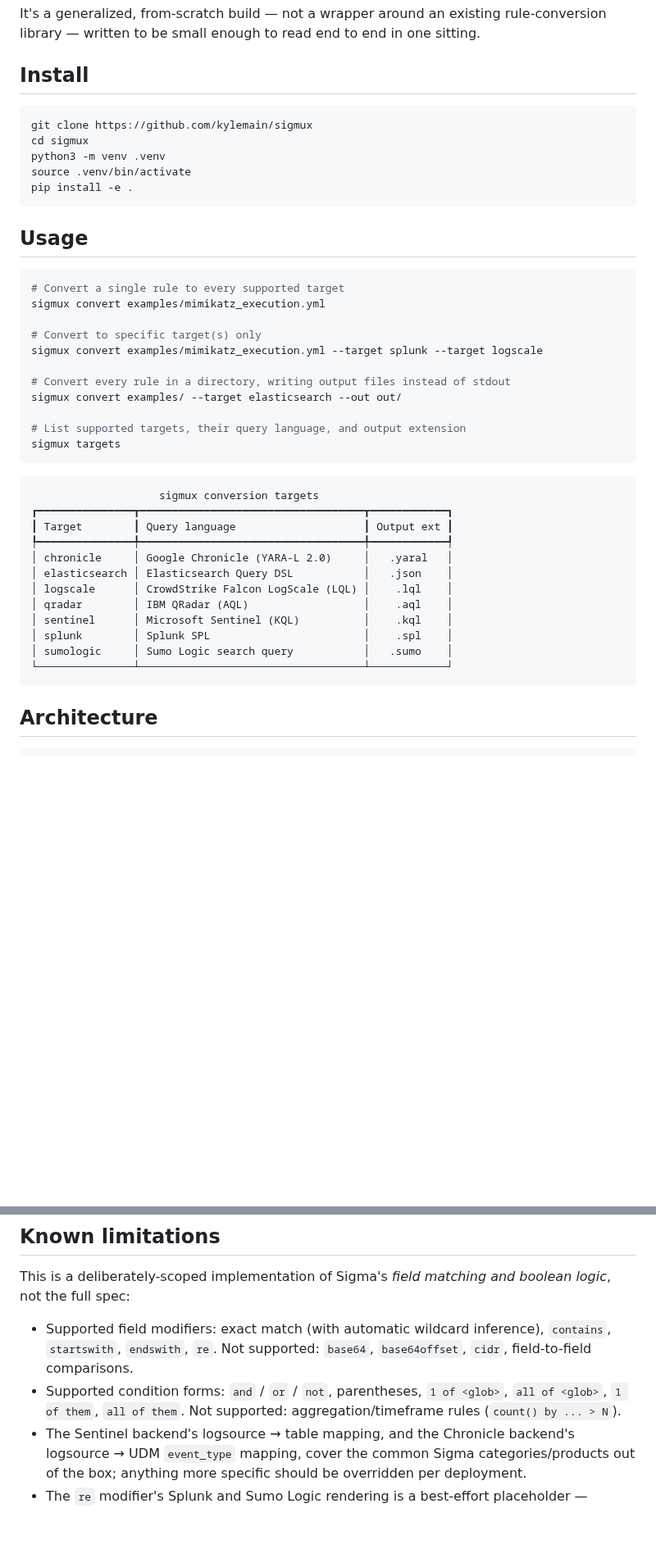
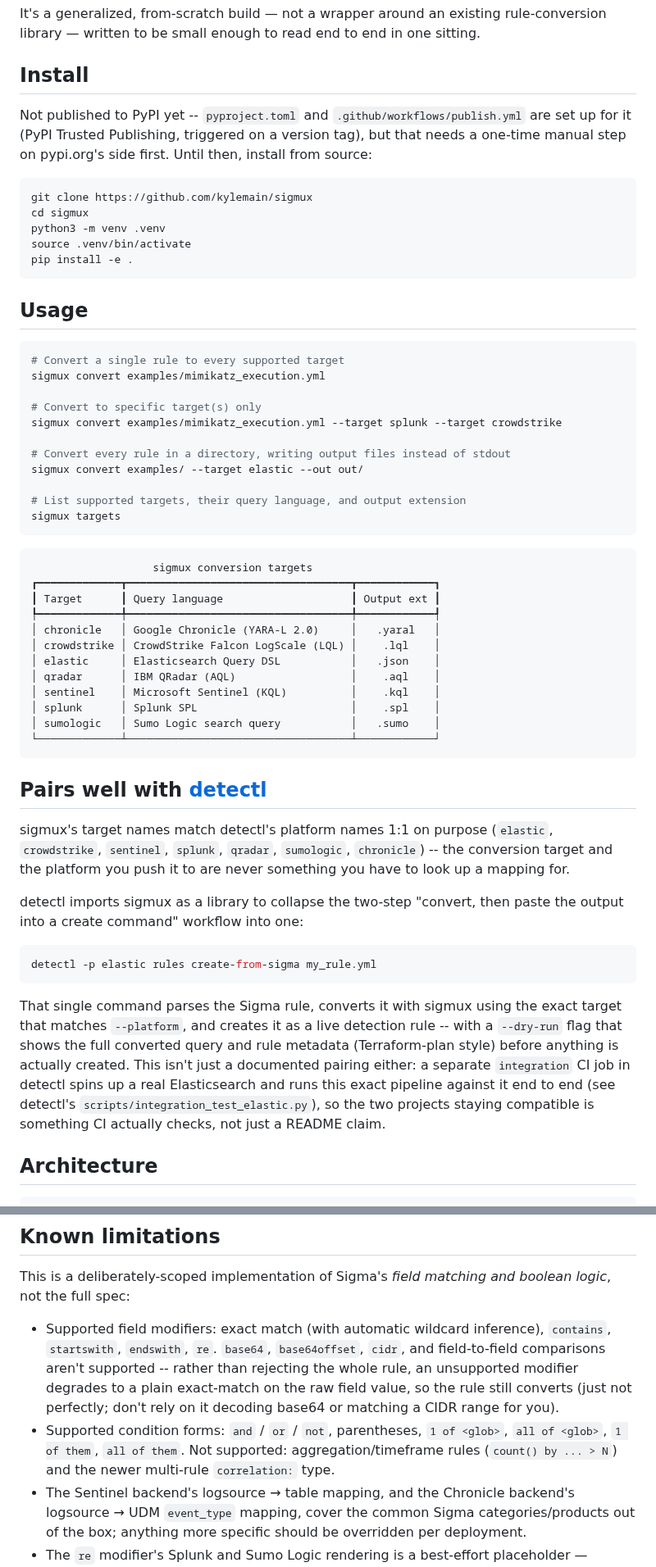
Before and after one commit to kylemain/sigmux, a Markdown page: README.md, 2 parts joined by grey strips. Shown at 82% size. Drawn GitHub-style; blank space fills up the shorter version.

````diff
--- a/README.md
+++ b/README.md
@@ -31,6 +36,8 @@ Detection engineering across more than one SIEM/EDR platform means writing (and
 It's a generalized, from-scratch build — not a wrapper around an existing rule-conversion library — written to be small enough to read end to end in one sitting.
 
 ## Install
+
+Not published to PyPI yet -- `pyproject.toml` and `.github/workflows/publish.yml` are set up for it (PyPI Trusted Publishing, triggered on a version tag), but that needs a one-time manual step on pypi.org's side first. Until then, install from source:
 
 ```bash
 git clone https://github.com/kylemain/sigmux
@@ -47,29 +54,41 @@ pip install -e .
 sigmux convert examples/mimikatz_execution.yml
 
 # Convert to specific target(s) only
-sigmux convert examples/mimikatz_execution.yml --target splunk --target logscale
+sigmux convert examples/mimikatz_execution.yml --target splunk --target crowdstrike
 
 # Convert every rule in a directory, writing output files instead of stdout
-sigmux convert examples/ --target elasticsearch --out out/
+sigmux convert examples/ --target elastic --out out/
 
 # List supported targets, their query language, and output extension
 sigmux targets
 ```
 
 ```
-                    sigmux conversion targets
-┏━━━━━━━━━━━━━━━┳━━━━━━━━━━━━━━━━━━━━━━━━━━━━━━━━━━━┳━━━━━━━━━━━━┓
-┃ Target        ┃ Query language                    ┃ Output ext ┃
-┡━━━━━━━━━━━━━━━╇━━━━━━━━━━━━━━━━━━━━━━━━━━━━━━━━━━━╇━━━━━━━━━━━━┩
-│ chronicle     │ Google Chronicle (YARA-L 2.0)     │   .yaral   │
-│ elasticsearch │ Elasticsearch Query DSL           │   .json    │
-│ logscale      │ CrowdStrike Falcon LogScale (LQL) │    .lql    │
-│ qradar        │ IBM QRadar (AQL)                  │    .aql    │
-│ sentinel      │ Microsoft Sentinel (KQL)          │    .kql    │
-│ splunk        │ Splunk SPL                        │    .spl    │
-│ sumologic     │ Sumo Logic search query           │   .sumo    │
-└───────────────┴───────────────────────────────────┴────────────┘
+                   sigmux conversion targets
+┏━━━━━━━━━━━━━┳━━━━━━━━━━━━━━━━━━━━━━━━━━━━━━━━━━━┳━━━━━━━━━━━━┓
+┃ Target      ┃ Query language                    ┃ Output ext ┃
+┡━━━━━━━━━━━━━╇━━━━━━━━━━━━━━━━━━━━━━━━━━━━━━━━━━━╇━━━━━━━━━━━━┩
+│ chronicle   │ Google Chronicle (YARA-L 2.0)     │   .yaral   │
+│ crowdstrike │ CrowdStrike Falcon LogScale (LQL) │    .lql    │
+│ elastic     │ Elasticsearch Query DSL           │   .json    │
+│ qradar      │ IBM QRadar (AQL)                  │    .aql    │
+│ sentinel    │ Microsoft Sentinel (KQL)          │    .kql    │
+│ splunk      │ Splunk SPL                        │    .spl    │
+│ sumologic   │ Sumo Logic search query           │   .sumo    │
+└─────────────┴───────────────────────────────────┴────────────┘
 ```
+
+## Pairs well with [detectl](https://github.com/kylemain/detectl)
+
+sigmux's target names match detectl's platform names 1:1 on purpose (`elastic`, `crowdstrike`, `sentinel`, `splunk`, `qradar`, `sumologic`, `chronicle`) -- the conversion target and the platform you push it to are never something you have to look up a mapping for.
+
+detectl imports sigmux as a library to collapse the two-step "convert, then paste the output into a create command" workflow into one:
+
+```bash
+detectl -p elastic rules create-from-sigma my_rule.yml
+```
+
+That single command parses the Sigma rule, converts it with sigmux using the exact target that matches `--platform`, and creates it as a live detection rule -- with a `--dry-run` flag that shows the full converted query and rule metadata (Terraform-plan style) before anything is actually created. This isn't just a documented pairing either: a separate `integration` CI job in detectl spins up a real Elasticsearch and runs this exact pipeline against it end to end (see detectl's `scripts/integration_test_elastic.py`), so the two projects staying compatible is something CI actually checks, not just a README claim.
 
 ## Architecture
 
@@ -97,8 +116,8 @@ class MyBackend(Backend):
 
 This is a deliberately-scoped implementation of Sigma's *field matching and boolean logic*, not the full spec:
 
-- Supported field modifiers: exact match (with automatic wildcard inference), `contains`, `startswith`, `endswith`, `re`. Not supported: `base64`, `base64offset`, `cidr`, field-to-field comparisons.
-- Supported condition forms: `and` / `or` / `not`, parentheses, `1 of <glob>`, `all of <glob>`, `1 of them`, `all of them`. Not supported: aggregation/timeframe rules (`count() by ... > N`).
+- Supported field modifiers: exact match (with automatic wildcard inference), `contains`, `startswith`, `endswith`, `re`. `base64`, `base64offset`, `cidr`, and field-to-field comparisons aren't supported -- rather than rejecting the whole rule, an unsupported modifier degrades to a plain exact-match on the raw field value, so the rule still converts (just not perfectly; don't rely on it decoding base64 or matching a CIDR range for you).
+- Supported condition forms: `and` / `or` / `not`, parentheses, `1 of <glob>`, `all of <glob>`, `1 of them`, `all of them`. Not supported: aggregation/timeframe rules (`count() by ... > N`) and the newer multi-rule `correlation:` type.
 - The Sentinel backend's logsource → table mapping, and the Chronicle backend's logsource → UDM `event_type` mapping, cover the common Sigma categories/products out of the box; anything more specific should be overridden per deployment.
 - The `re` modifier's Splunk and Sumo Logic rendering is a best-effort placeholder — neither SPL nor Sumo's search syntax has an inline regex match operator, so the emitted term is flagged with a comment showing the equivalent pipe stage (`| regex` / `| where ... matches`).
 - The QRadar backend emits raw Sigma field names, not real AQL property names or a QID map, and doesn't add a `LAST <n> <unit>` time-window clause — both are deployment-specific.
````
Also changed, not shown: other parts of README.md (+23 -2 lines), demo.gif (added), 15 other files.
